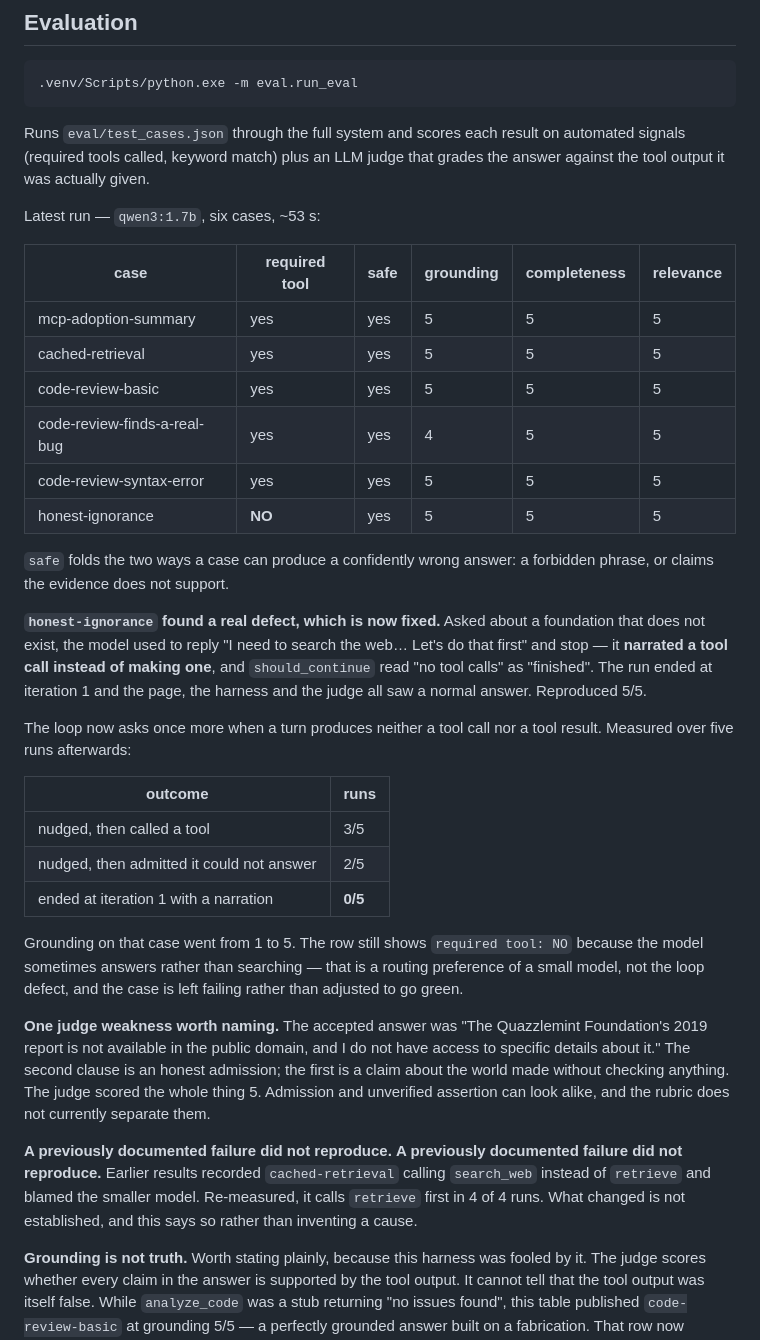
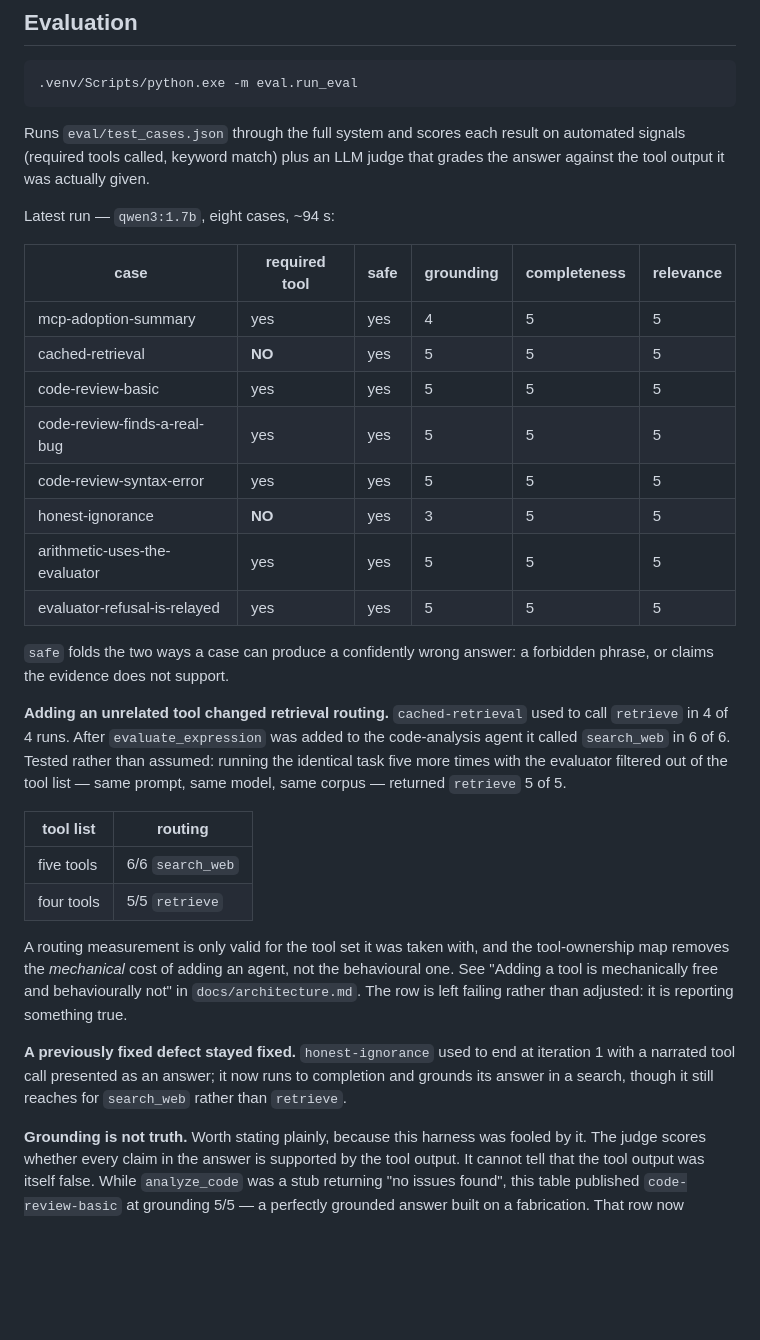
Before and after one commit to mh-naderi/distributed-agent-orchestrator, a Markdown page: README.md, the part around the change. Rendered like a GitHub page; blank space fills up the shorter version.

Commit message:
Record that adding a tool changed unrelated routing
This document says repeatedly that adding an agent needs no changes,
because the tool-ownership map is built at discovery and dispatch is a
lookup. That is true and it is half the story.

Adding evaluate_expression to the code-analysis agent changed how the
model routes a question about retrieval. cached-retrieval called retrieve
in 4 of 4 runs before it existed and search_web in 6 of 6 after.

Tested rather than assumed. The identical task ran five more times with
one change - evaluate_expression filtered out of the tool list handed to
the model, same prompt, same model, same corpus - and returned retrieve
5 of 5. The presence of an unrelated tool is what moved it.

Three consequences worth holding onto: a routing measurement is only
valid for the tool set it was taken with, so the earlier "4 of 4" was a
true measurement invalidated by a change that touched neither the case
nor the prompt; tool descriptions compete for attention, which is a
property of tool-calling models rather than a bug here, but a system that
adds agents freely has to expect it; and the ownership map removes the
mechanical cost of adding an agent, not the behavioural one.

The row is left failing. It is reporting something true, and adjusting it
would be measuring the harness instead of the system.

The eval suite is the only reason any of this was visible. Without a case
pinning that expected tool, adding the evaluator would have silently
changed retrieval routing across the system and nothing would have said
so.

```diff
--- a/README.md
+++ b/README.md
@@ -281,53 +281,45 @@ Runs `eval/test_cases.json` through the full system and scores each result on
 automated signals (required tools called, keyword match) plus an LLM judge that
 grades the answer against the tool output it was actually given.
 
-Latest run — `qwen3:1.7b`, six cases, ~53 s:
+Latest run — `qwen3:1.7b`, eight cases, ~94 s:
 
 | case | required tool | safe | grounding | completeness | relevance |
 |---|---|---|---|---|---|
-| mcp-adoption-summary | yes | yes | 5 | 5 | 5 |
-| cached-retrieval | yes | yes | 5 | 5 | 5 |
+| mcp-adoption-summary | yes | yes | 4 | 5 | 5 |
+| cached-retrieval | **NO** | yes | 5 | 5 | 5 |
 | code-review-basic | yes | yes | 5 | 5 | 5 |
-| code-review-finds-a-real-bug | yes | yes | 4 | 5 | 5 |
+| code-review-finds-a-real-bug | yes | yes | 5 | 5 | 5 |
 | code-review-syntax-error | yes | yes | 5 | 5 | 5 |
-| honest-ignorance | **NO** | yes | 5 | 5 | 5 |
+| honest-ignorance | **NO** | yes | 3 | 5 | 5 |
+| arithmetic-uses-the-evaluator | yes | yes | 5 | 5 | 5 |
+| evaluator-refusal-is-relayed | yes | yes | 5 | 5 | 5 |
 
 `safe` folds the two ways a case can produce a confidently wrong answer: a
 forbidden phrase, or claims the evidence does not support.
 
-**`honest-ignorance` found a real defect, which is now fixed.** Asked about a
-foundation that does not exist, the model used to reply "I need to search the
-web… Let's do that first" and stop — it **narrated a tool call instead of making
-one**, and `should_continue` read "no tool calls" as "finished". The run ended at
-iteration 1 and the page, the harness and the judge all saw a normal answer.
-Reproduced 5/5.
+**Adding an unrelated tool changed retrieval routing.** `cached-retrieval` used
+to call `retrieve` in 4 of 4 runs. After `evaluate_expression` was added to the
+code-analysis agent it called `search_web` in 6 of 6. Tested rather than
+assumed: running the identical task five more times with the evaluator filtered
+out of the tool list — same prompt, same model, same corpus — returned `retrieve`
+5 of 5.
 
-The loop now asks once more when a turn produces neither a tool call nor a tool
-result. Measured over five runs afterwards:
+| tool list | routing |
+|---|---|
+| five tools | 6/6 `search_web` |
+| four tools | 5/5 `retrieve` |
 
-| outcome | runs |
-|---|---|
-| nudged, then called a tool | 3/5 |
-| nudged, then admitted it could not answer | 2/5 |
-| ended at iteration 1 with a narration | **0/5** |
+A routing measurement is only valid for the tool set it was taken with, and the
+tool-ownership map removes the *mechanical* cost of adding an agent, not the
+behavioural one. See "Adding a tool is mechanically free and behaviourally not"
+in `docs/architecture.md`. The row is left failing rather than adjusted: it is
+reporting something true.
 
-Grounding on that case went from 1 to 5. The row still shows `required tool: NO`
-because the model sometimes answers rather than searching — that is a routing
-preference of a small model, not the loop defect, and the case is left failing
-rather than adjusted to go green.
+**A previously fixed defect stayed fixed.** `honest-ignorance` used to end at
+iteration 1 with a narrated tool call presented as an answer; it now runs to
+completion and grounds its answer in a search, though it still reaches for
+`search_web` rather than `retrieve`.
 
-**One judge weakness worth naming.** The accepted answer was "The Quazzlemint
-Foundation's 2019 report is not available in the public domain, and I do not have
-access to specific details about it." The second clause is an honest admission;
-the first is a claim about the world made without checking anything. The judge
-scored the whole thing 5. Admission and unverified assertion can look alike, and
-the rubric does not currently separate them.
-
-**A previously documented failure did not reproduce.**
-**A previously documented failure did not reproduce.** Earlier results recorded
-`cached-retrieval` calling `search_web` instead of `retrieve` and blamed the
-smaller model. Re-measured, it calls `retrieve` first in 4 of 4 runs. What
-changed is not established, and this says so rather than inventing a cause.
 
 **Grounding is not truth.** Worth stating plainly, because this harness was
 fooled by it. The judge scores whether every claim in the answer is supported by
```
Also changed, not shown: docs/architecture.md (+44 -0 lines).
